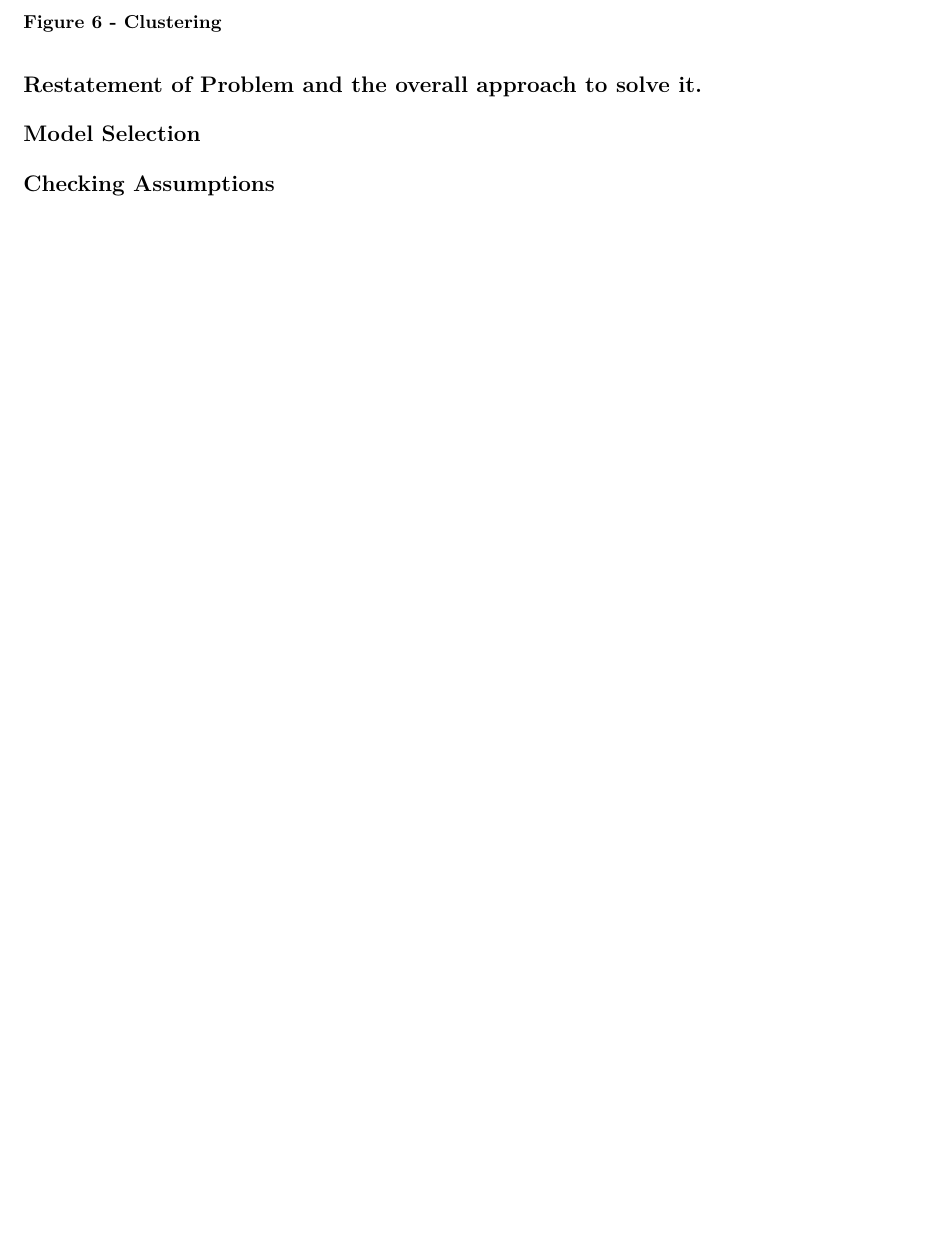
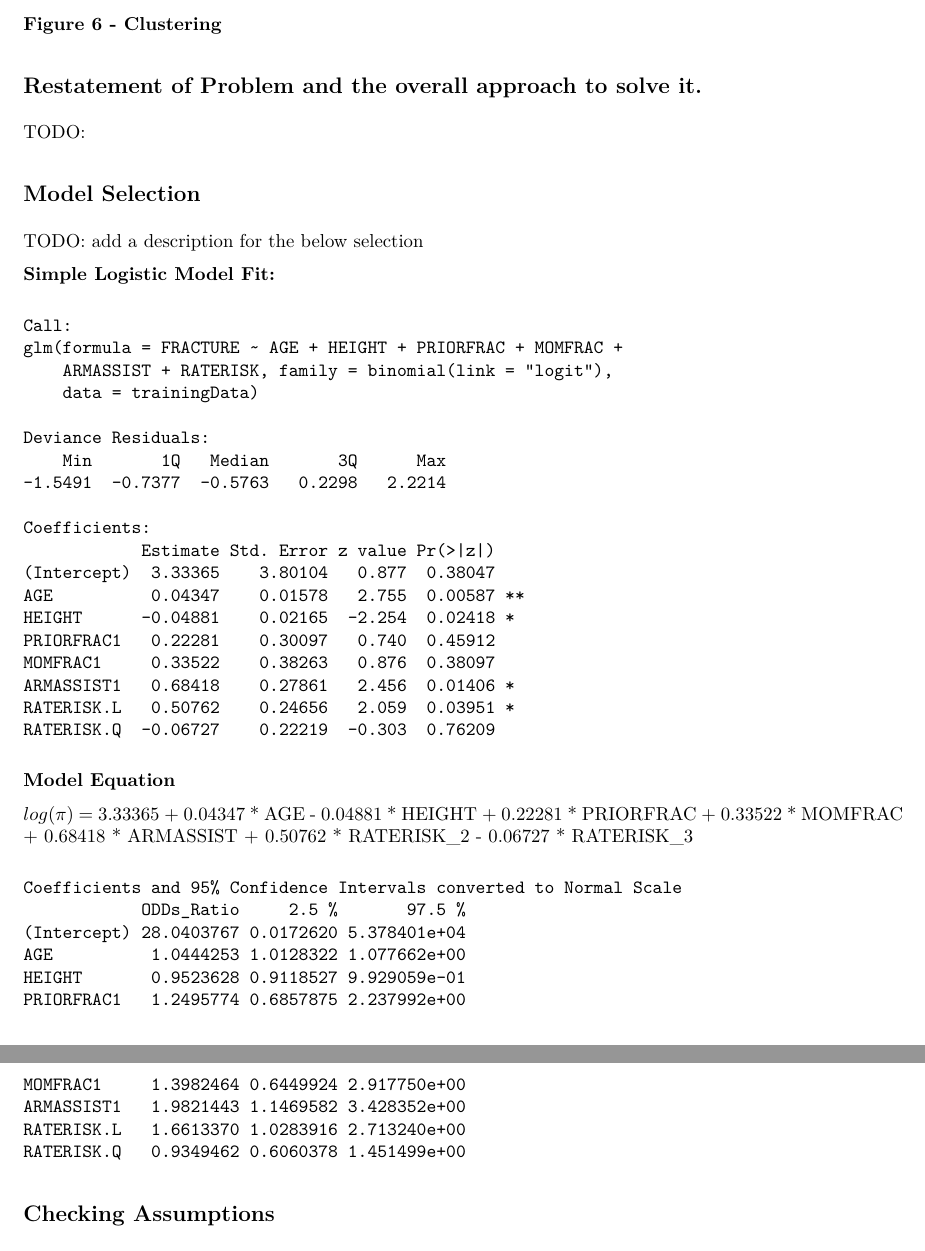
Before and after one commit to rhendrickson42/stats2proj2, an R Markdown document (code/Report_Project_2.Rmd): part of page 6 of 108 before the commit and two parts of pages 6 and 7 of 110 after it, the two joined at a grey line, cut so that both start at the same text, the shorter picture padded with empty space. The pictures show the output file code/Report_Project_2.pdf that the author committed with the source.

Commit message:
update Objective 1 with model and interpretation from Rajat.

````diff
--- a/code/Report_Project_2.Rmd
+++ b/code/Report_Project_2.Rmd
@@ -136,4 +139,48 @@ include_graphics(myimages)
 
 ## Restatement of Problem and the overall approach to solve it.
 
+TODO:
+
 ## Model Selection
+
+TODO: add a description for the below selection
+
+**Simple Logistic Model Fit:**
+
+```
+Call:
+glm(formula = FRACTURE ~ AGE + HEIGHT + PRIORFRAC + MOMFRAC +
+    ARMASSIST + RATERISK, family = binomial(link = "logit"),
+    data = trainingData)
+
+Deviance Residuals:
+    Min       1Q   Median       3Q      Max
+-1.5491  -0.7377  -0.5763   0.2298   2.2214
+
+Coefficients:
+            Estimate Std. Error z value Pr(>|z|)
+(Intercept)  3.33365    3.80104   0.877  0.38047
+AGE          0.04347    0.01578   2.755  0.00587 **
+HEIGHT      -0.04881    0.02165  -2.254  0.02418 *
+PRIORFRAC1   0.22281    0.30097   0.740  0.45912
+MOMFRAC1     0.33522    0.38263   0.876  0.38097
+ARMASSIST1   0.68418    0.27861   2.456  0.01406 *
+RATERISK.L   0.50762    0.24656   2.059  0.03951 *
+RATERISK.Q  -0.06727    0.22219  -0.303  0.76209
+```
+**Model Equation**
+
+$log(\pi)$ = 3.33365 +  0.04347 * AGE - 0.04881 * HEIGHT + 0.22281 * PRIORFRAC + 0.33522 * MOMFRAC
+                + 0.68418 * ARMASSIST + 0.50762 * RATERISK_2 - 0.06727 * RATERISK_3
+
+```
+Coefficients and 95% Confidence Intervals converted to Normal Scale
+            ODDs_Ratio     2.5 %       97.5 %
+(Intercept) 28.0403767 0.0172620 5.378401e+04
+AGE          1.0444253 1.0128322 1.077662e+00
+HEIGHT       0.9523628 0.9118527 9.929059e-01
+PRIORFRAC1   1.2495774 0.6857875 2.237992e+00
+MOMFRAC1     1.3982464 0.6449924 2.917750e+00
+ARMASSIST1   1.9821443 1.1469582 3.428352e+00
+RATERISK.L   1.6613370 1.0283916 2.713240e+00
+RATERISK.Q   0.9349462 0.6060378 1.451499e+00
````
Also changed, not shown: code/Report_Project_2.pdf, code/Report_Project_2.Rmd (35 more changed lines).
